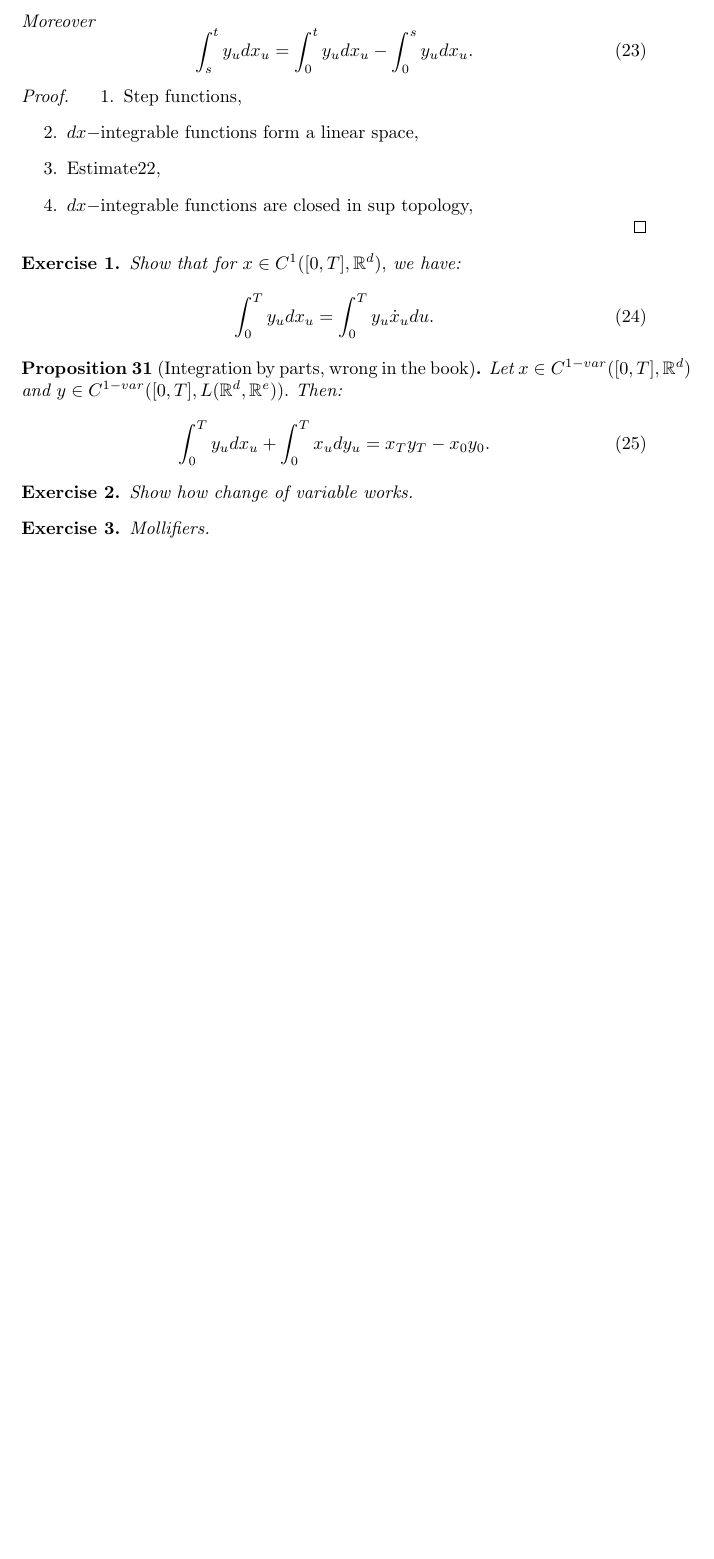
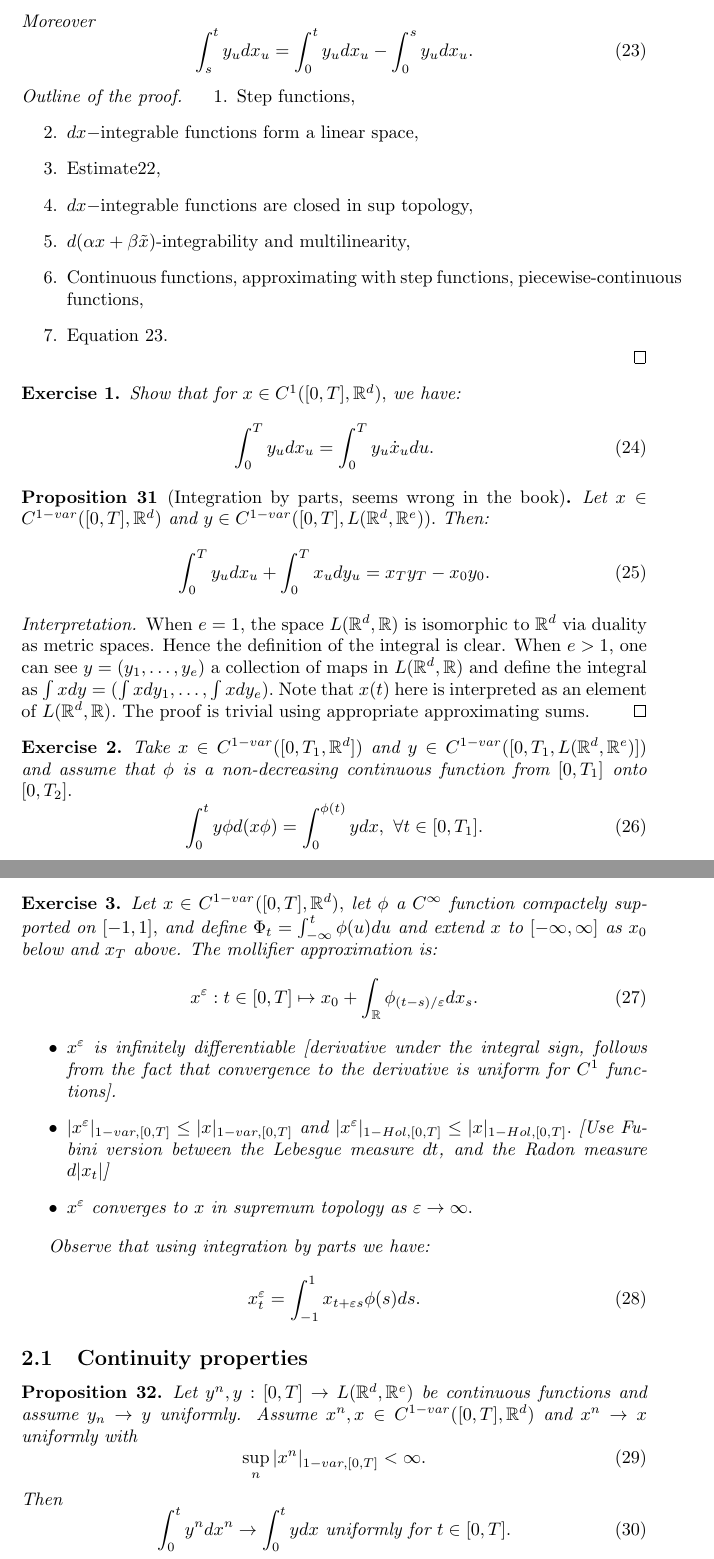
Before and after one commit to aleCombi/Mathematics, a LaTeX document (victoir_fritz.tex): part of page 7 of 7 before the commit and two parts of pages 7 and 8 of 8 after it, the two joined at a grey line, cut so that both start at the same text, the shorter picture padded with empty space. Compiled offline with pdfLaTeX.

Commit message:
Additional material on Riemann Stieltjes integral

```diff
--- a/victoir_fritz.tex
+++ b/victoir_fritz.tex
@@ -357,17 +357,19 @@ For paths in a generic metric space $E$ Sobolev norms are defined using $M^p(\cd
         \left| \int_0^t y dx \right| \leq |y|_{\infty;[0,T]} |x|_{1-var; [0,T]}.
     \end{equation}
     Moreover
-    \begin{equation}
+    \begin{equation}\label{eq:integralAdditivity}
         \int_s^t y_u dx_u = \int_0^t y_u dx_u - \int_0^s y_u dx_u.
     \end{equation}
 \end{prop}
-\begin{proof}
+\begin{proof}[Outline of the proof]
     \begin{enumerate}
         \item Step functions,
         \item $dx-$integrable functions form a linear space,
         \item Estimate\ref{eq:RSEstimate},
         \item $dx-$integrable functions are closed in sup topology,
-
+        \item $d(\alpha x + \beta \tilde{x})$-integrability and multilinearity,
+        \item Continuous functions, approximating with step functions, piecewise-continuous functions,
+        \item Equation \ref{eq:integralAdditivity}.
     \end{enumerate}
 \end{proof}
 
@@ -378,18 +380,56 @@ For paths in a generic metric space $E$ Sobolev norms are defined using $M^p(\cd
     \end{equation}
 \end{exercise}
 
-\begin{prop}[Integration by parts, wrong in the book]
-    Let $x \in C^{1-var}([0,T],\R^d)$ and $y\in C^{1-var}([0,T],L(\R^d, \R^e)).$ Then:
+\begin{prop}[Integration by parts, seems wrong in the book]
+    Let $x \in C^{1-var}([0,T],\R^d)$ and $y\in C^{1-var}([0,T], L(\R^d, \R^e)).$ Then:
     \begin{equation}
         \int_0^T y_u dx_u + \int_0^T x_u dy_u = x_T y_T - x_0 y_0.
     \end{equation}
 \end{prop}
+\begin{proof}[Interpretation]
+    When $e=1,$ the space $L(\R^d, \R)$ is isomorphic to $\R^d$ via duality as metric spaces.
+    Hence the definition of the integral is clear.
+    When $e>1,$ one can see $y = (y_1, \ldots, y_e)$ a collection of maps in $L(\R^d, \R)$ and define the integral as $\int x dy = (\int x dy_1, \ldots, \int x dy_e).$
+    Note that $x(t)$ here is interpreted as an element of $L(\R^d, \R).$
+    The proof is trivial using appropriate approximating sums.
+\end{proof}
 
 \begin{exercise}
-    Show how change of variable works.
+    Take $x \in C^{1-var}([0,T_1, \R^d])$ and $y \in C^{1-var}([0,T_1, L(\R^d,\R^e)])$ and assume that $\phi$ is a non-decreasing continuous function from $[0,T_1]$ onto $[0,T_2].$
+    \begin{equation}
+        \int_0^t y\phi d(x\phi) = \int_0^{\phi(t)} y dx, \ \forall t \in [0,T_1].
+    \end{equation}
 \end{exercise}
 
 \begin{exercise}
-    Mollifiers.
+    Let $x \in C^{1-var}([0,T], \R^d),$ let $\phi$ a $C^{\infty}$ function compactely supported on $[-1,1],$ and define $\Phi_t = \int_{-\infty}^t \phi(u)du$ and extend $x$ to $[-\infty, \infty]$ as $x_0$ below and $x_T$ above.
+    The \textit{mollifier approximation} is:
+    \begin{equation}
+        x^\varepsilon: t \in [0,T] \mapsto x_0 + \int_{\R} \phi_{(t-s) / \varepsilon} dx_s.
+    \end{equation}
+
+    \begin{itemize}
+        \item $x^{\varepsilon}$ is infinitely differentiable [\textit{derivative under the integral sign, follows from the fact that convergence to the derivative is uniform for $C^1$ functions}].
+        \item $|x^\varepsilon|_{1-var,[0,T]} \leq |x|_{1-var,[0,T]}$ and $|x^\varepsilon|_{1-Hol,[0,T]} \leq |x|_{1-Hol,[0,T]}.$ [\textit{Use Fubini version between the Lebesgue measure $dt$, and the Radon measure $d|x_t|$}]
+        \item $x^{\varepsilon}$ converges to $x$ in supremum topology as $\varepsilon \rightarrow \infty.$
+    \end{itemize}
+
+    Observe that using integration by parts we have:
+    \begin{equation}
+        x_t^\varepsilon = \int_{-1}^1 x_{t + \varepsilon s} \phi(s) ds.
+    \end{equation}
 \end{exercise}
+
+\subsection{Continuity properties}
+
+\begin{prop}
+    Let $y^n, y: [0,T] \rightarrow L(\R^d, \R^e)$ be continuous functions and assume $y_n \rightarrow y$ uniformly. Assume $x^n, x \in C^{1-var}([0,T], \R^d)$ and $x^n \rightarrow x$ uniformly with
+    \begin{equation}
+        \sup_n |x^n|_{1-var, [0,T]} < \infty.
+    \end{equation}
+    Then
+    \begin{equation}
+        \int_0^t y^n dx^n \rightarrow \int_0^t y dx \text{ uniformly for } t \in [0,T].
+    \end{equation}
+\end{prop}
 \end{document}
```
Also changed, not shown: victoir_fritz.tex (2 more changed lines).
